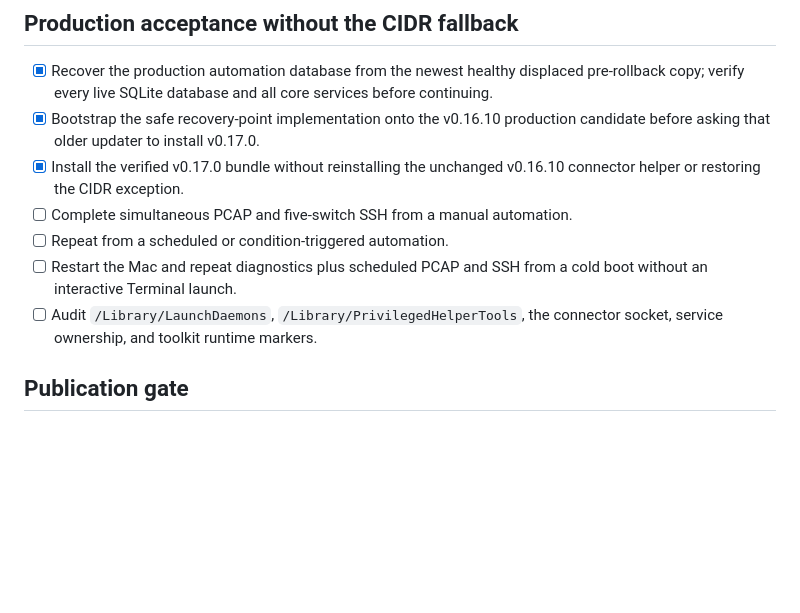
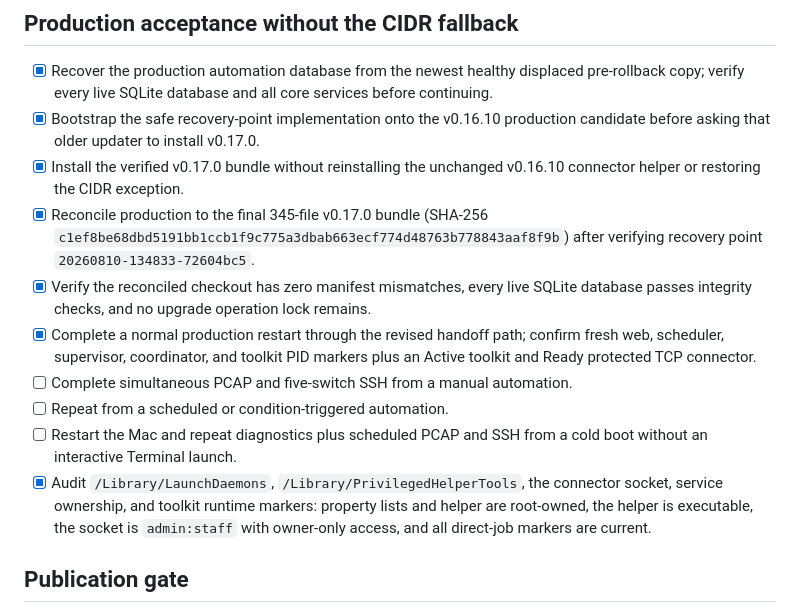
Before and after one commit to thewifininja/twn-toolkit, a Markdown page: docs/release-0.17.0-checklist.md, the part around the change. Rendered like a GitHub page; blank space fills up the shorter version.

Commit message:
docs: record production v0.17 acceptance evidence

```diff
--- a/docs/release-0.17.0-checklist.md
+++ b/docs/release-0.17.0-checklist.md
@@ -62,12 +62,23 @@
   production candidate before asking that older updater to install v0.17.0.
 - [x] Install the verified v0.17.0 bundle without reinstalling the unchanged
   v0.16.10 connector helper or restoring the CIDR exception.
+- [x] Reconcile production to the final 345-file v0.17.0 bundle (SHA-256
+  `c1ef8be68dbd5191bb1ccb1f9c775a3dbab663ecf774d48763b778843aaf8f9b`)
+  after verifying recovery point `20260810-134833-72604bc5`.
+- [x] Verify the reconciled checkout has zero manifest mismatches, every live
+  SQLite database passes integrity checks, and no upgrade operation lock
+  remains.
+- [x] Complete a normal production restart through the revised handoff path;
+  confirm fresh web, scheduler, supervisor, coordinator, and toolkit PID
+  markers plus an Active toolkit and Ready protected TCP connector.
 - [ ] Complete simultaneous PCAP and five-switch SSH from a manual automation.
 - [ ] Repeat from a scheduled or condition-triggered automation.
 - [ ] Restart the Mac and repeat diagnostics plus scheduled PCAP and SSH from a
   cold boot without an interactive Terminal launch.
-- [ ] Audit `/Library/LaunchDaemons`, `/Library/PrivilegedHelperTools`, the
-  connector socket, service ownership, and toolkit runtime markers.
+- [x] Audit `/Library/LaunchDaemons`, `/Library/PrivilegedHelperTools`, the
+  connector socket, service ownership, and toolkit runtime markers: property
+  lists and helper are root-owned, the helper is executable, the socket is
+  `admin:staff` with owner-only access, and all direct-job markers are current.
 
 ## Publication gate
 
```
